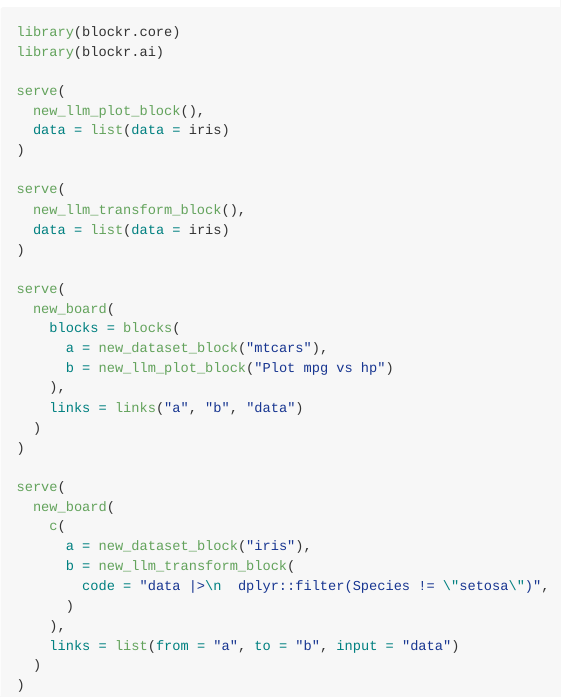
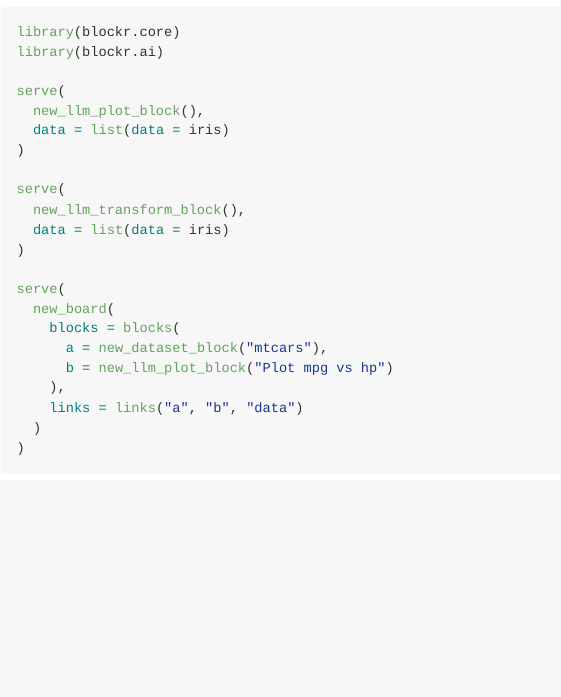
Before and after one commit to BristolMyersSquibb/blockr.ai, an R Markdown document (README.Rmd): the page in a window 1100 px wide, from 810 px down. Rendered offline with R 4.5, knitr and Pandoc, with nearby package versions.

Commit message:
fix descr

````diff
--- a/README.Rmd
+++ b/README.Rmd
@@ -67,17 +67,4 @@ serve(
     links = links("a", "b", "data")
   )
 )
-
-serve(
-  new_board(
-    c(
-      a = new_dataset_block("iris"),
-      b = new_llm_transform_block(
-        code = "data |>\n  dplyr::filter(Species != \"setosa\")",
-      )
-    ),
-    links = list(from = "a", to = "b", input = "data")
-  )
-)
-
 ```
````
Also changed, not shown: 1 other file.
